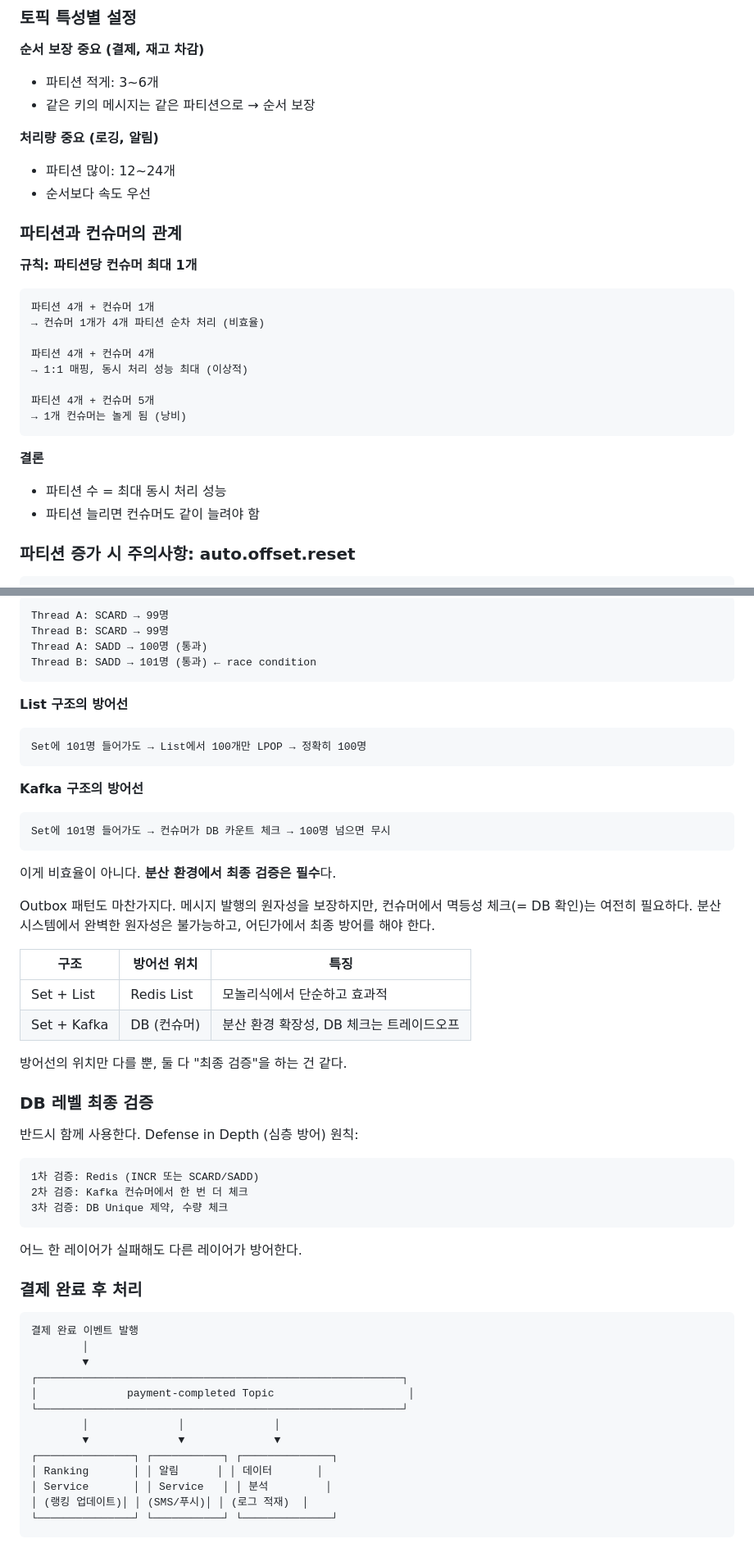
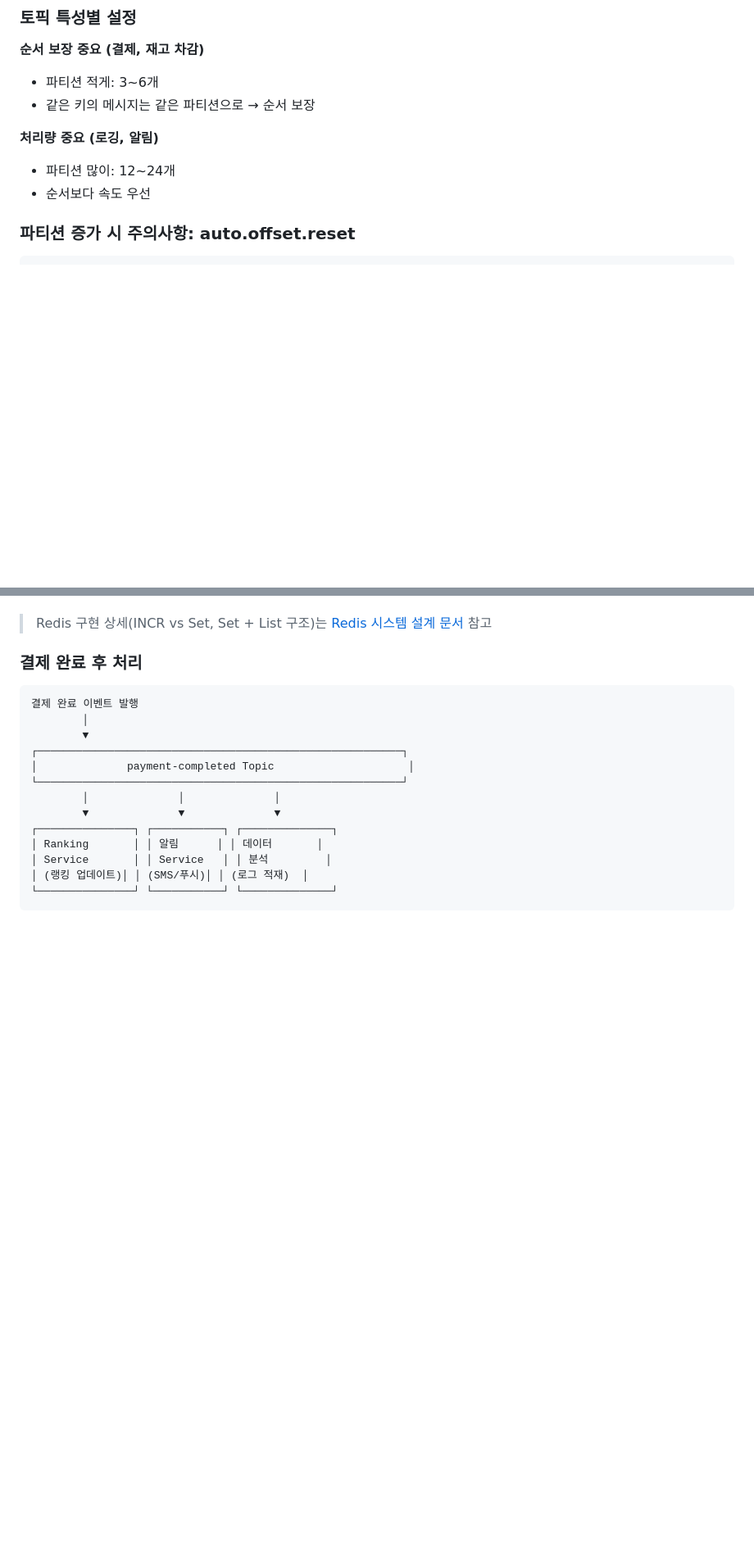
Before and after one commit to HeeMang-Lee/e-commerce-server, a Markdown page: docs/11_KAFKA_FUNDAMENTALS.md, 2 parts joined by grey strips. Shown: that part at 82% size. GitHub-like rendering; blank space fills up the shorter version.

````diff
--- a/docs/11_KAFKA_FUNDAMENTALS.md
+++ b/docs/11_KAFKA_FUNDAMENTALS.md
@@ -363,25 +363,6 @@ orderId=200 → hash % 6 = 2 → 파티션 2 (유지)
 **처리량 중요 (로깅, 알림)**
 - 파티션 많이: 12~24개
 - 순서보다 속도 우선
-
-### 파티션과 컨슈머의 관계
-
-**규칙: 파티션당 컨슈머 최대 1개**
-
-```
-파티션 4개 + 컨슈머 1개
-→ 컨슈머 1개가 4개 파티션 순차 처리 (비효율)
-
-파티션 4개 + 컨슈머 4개
-→ 1:1 매핑, 동시 처리 성능 최대 (이상적)
-
-파티션 4개 + 컨슈머 5개
-→ 1개 컨슈머는 놀게 됨 (낭비)
-```
-
-**결론**
-- 파티션 수 = 최대 동시 처리 성능
-- 파티션 늘리면 컨슈머도 같이 늘려야 함
 
 ### 파티션 증가 시 주의사항: auto.offset.reset
 
@@ -997,43 +857,5 @@ Set의 SCARD + SADD 사이에 race condition이 있다. 100명 한정인데 101
 
-```
-Thread A: SCARD → 99명
-Thread B: SCARD → 99명
-Thread A: SADD → 100명 (통과)
-Thread B: SADD → 101명 (통과) ← race condition
-```
-
-**List 구조의 방어선**
-```
-Set에 101명 들어가도 → List에서 100개만 LPOP → 정확히 100명
-```
-
-**Kafka 구조의 방어선**
-```
-Set에 101명 들어가도 → 컨슈머가 DB 카운트 체크 → 100명 넘으면 무시
-```
-
-이게 비효율이 아니다. **분산 환경에서 최종 검증은 필수**다.
-
-Outbox 패턴도 마찬가지다. 메시지 발행의 원자성을 보장하지만, 컨슈머에서 멱등성 체크(= DB 확인)는 여전히 필요하다. 분산 시스템에서 완벽한 원자성은 불가능하고, 어딘가에서 최종 방어를 해야 한다.
-
-| 구조 | 방어선 위치 | 특징 |
-|------|------------|------|
-| Set + List | Redis List | 모놀리식에서 단순하고 효과적 |
-| Set + Kafka | DB (컨슈머) | 분산 환경 확장성, DB 체크는 트레이드오프 |
-
-방어선의 위치만 다를 뿐, 둘 다 "최종 검증"을 하는 건 같다.
-
-### DB 레벨 최종 검증
-
-반드시 함께 사용한다. Defense in Depth (심층 방어) 원칙:
-
-```
-1차 검증: Redis (INCR 또는 SCARD/SADD)
-2차 검증: Kafka 컨슈머에서 한 번 더 체크
-3차 검증: DB Unique 제약, 수량 체크
-```
-
-어느 한 레이어가 실패해도 다른 레이어가 방어한다.
+> Redis 구현 상세(INCR vs Set, Set + List 구조)는 [Redis 시스템 설계 문서](./09_REDIS_SYSTEM_DESIGN_REPORT.md) 참고
 
 ### 결제 완료 후 처리
 
````
Also changed, not shown: other parts of docs/11_KAFKA_FUNDAMENTALS.md (+10 -131 lines).
